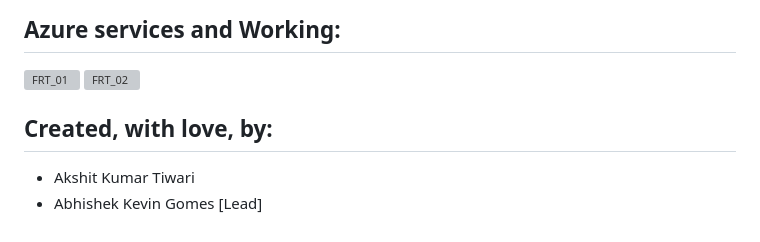
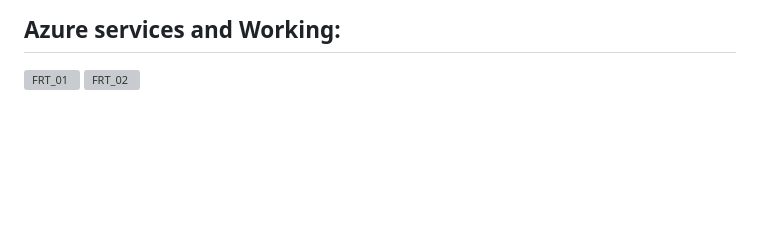
Before and after one commit to Akshitkt001/MS_FRT_HealthCareBot, a Markdown page: README.md, the part around the change. GitHub-like rendering; blank space fills up the shorter version; grey boxes are pictures that could not be loaded.

```diff
--- a/README.md
+++ b/README.md
@@ -43,11 +43,5 @@ HealthBot leverages technology to offer a comprehensive health solution, making
 ![FRT_01](https://github.com/Coffee-Expert/Health-bot-FRT/assets/137613929/12c7b7ce-9665-497b-a96a-2929ced44e79)
 ![FRT_02](https://github.com/Coffee-Expert/Health-bot-FRT/blob/main/images/newflowchart.png)
 
-## Created, with love, by:
-<ul>
-  <li> Akshit Kumar Tiwari </li>
-  <li>  Abhishek Kevin Gomes  [Lead]  </li>
-</ul>
-
 
 <!--- Previous image link-- https://github.com/Coffee-Expert/Health-bot-FRT/assets/137613929/e6d622c8-fb30-450b-9761-4a5cd68b005b -->
```
